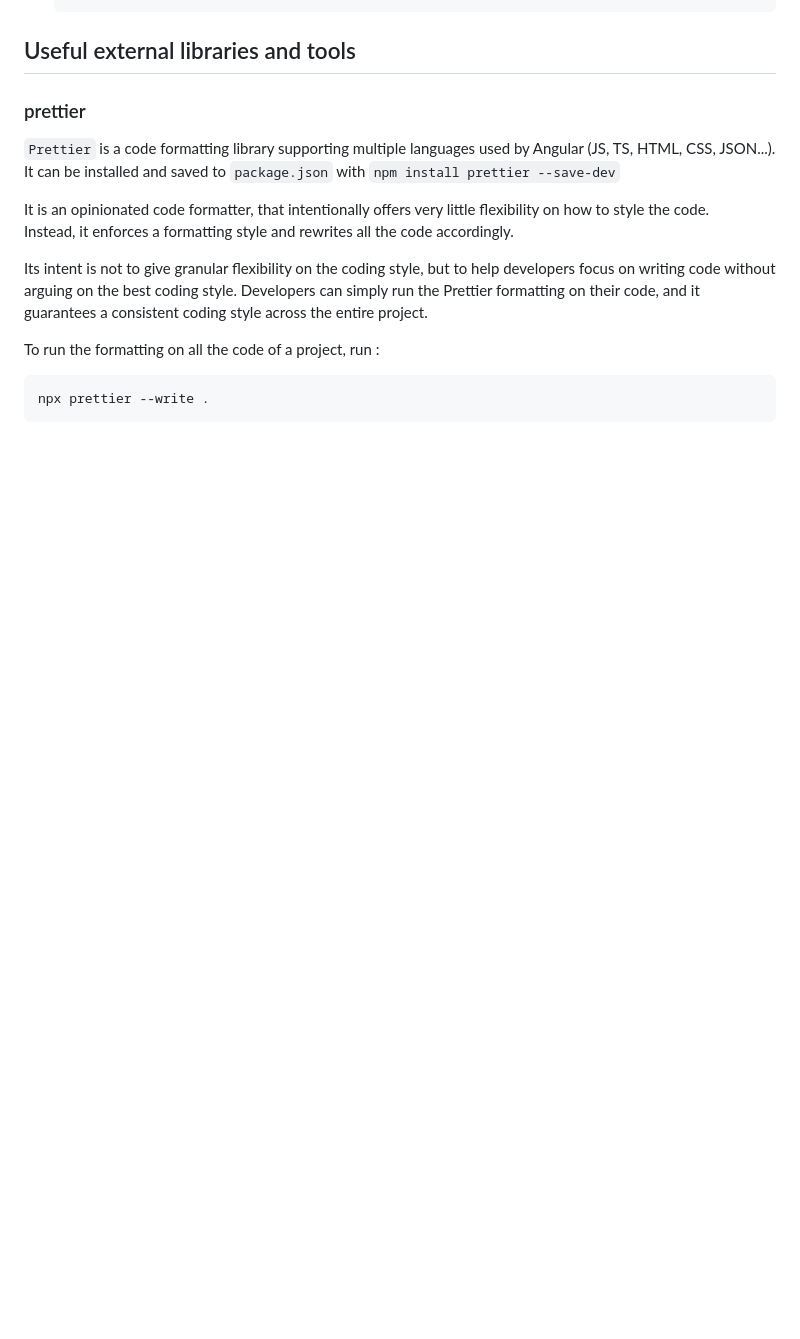
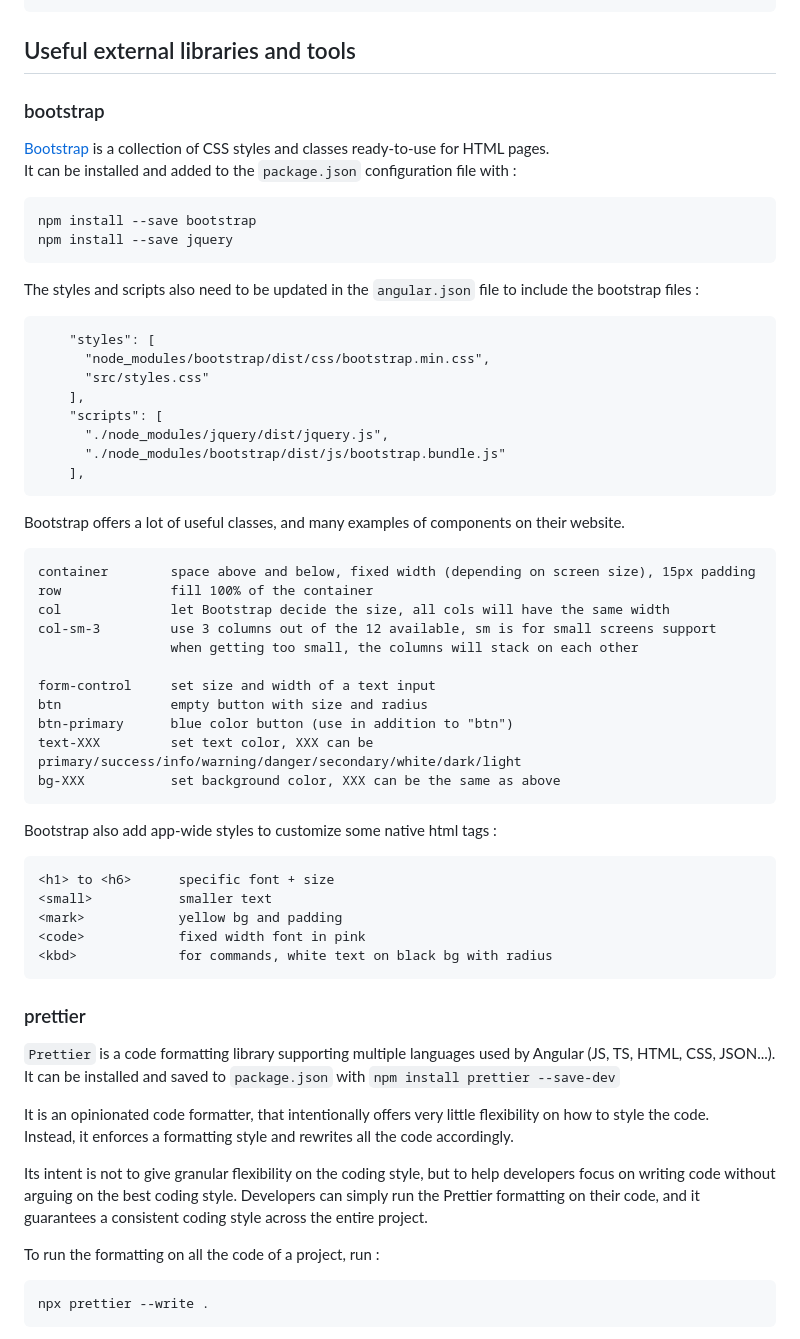
Before and after one commit to Moremar/IT_tutorials, a Markdown page: angular/README.md, the part around the change printed below. GitHub-like rendering; blank space fills up the shorter version.

Commit message:
Angular doc for Observables and Bootstrap

````diff
--- a/angular/README.md
+++ b/angular/README.md
@@ -2103,5 +2176,56 @@ If we need to test an async calculation (like a call to an external API returnin
 
 ## Useful external libraries and tools
+
+
+### bootstrap
+
+[Bootstrap](https://getbootstrap.com/) is a collection of CSS styles and classes ready-to-use for HTML pages.
+It can be installed and added to the `package.json` configuration file with :
+
+```commandline
+npm install --save bootstrap
+npm install --save jquery
+```
+
+The styles and scripts also need to be updated in the `angular.json` file to include the bootstrap files :
+
+```commandline
+    "styles": [
+      "node_modules/bootstrap/dist/css/bootstrap.min.css",
+      "src/styles.css"
+    ],
+    "scripts": [
+      "./node_modules/jquery/dist/jquery.js",
+      "./node_modules/bootstrap/dist/js/bootstrap.bundle.js"
+    ],
+```
+
+Bootstrap offers a lot of useful classes, and many examples of components on their website.
+
+```commandline
+container        space above and below, fixed width (depending on screen size), 15px padding
+row              fill 100% of the container
+col              let Bootstrap decide the size, all cols will have the same width
+col-sm-3         use 3 columns out of the 12 available, sm is for small screens support
+                 when getting too small, the columns will stack on each other
+
+form-control     set size and width of a text input
+btn              empty button with size and radius
+btn-primary      blue color button (use in addition to "btn")
+text-XXX         set text color, XXX can be primary/success/info/warning/danger/secondary/white/dark/light
+bg-XXX           set background color, XXX can be the same as above
+```
+
+Bootstrap also add app-wide styles to customize some native html tags :
+
+```commandline
+<h1> to <h6>      specific font + size
+<small>           smaller text
+<mark>            yellow bg and padding
+<code>            fixed width font in pink
+<kbd>             for commands, white text on black bg with radius
+```
+
 
 ### prettier
 
````
Also changed, not shown: other parts of angular/README.md (+73 -0 lines).
